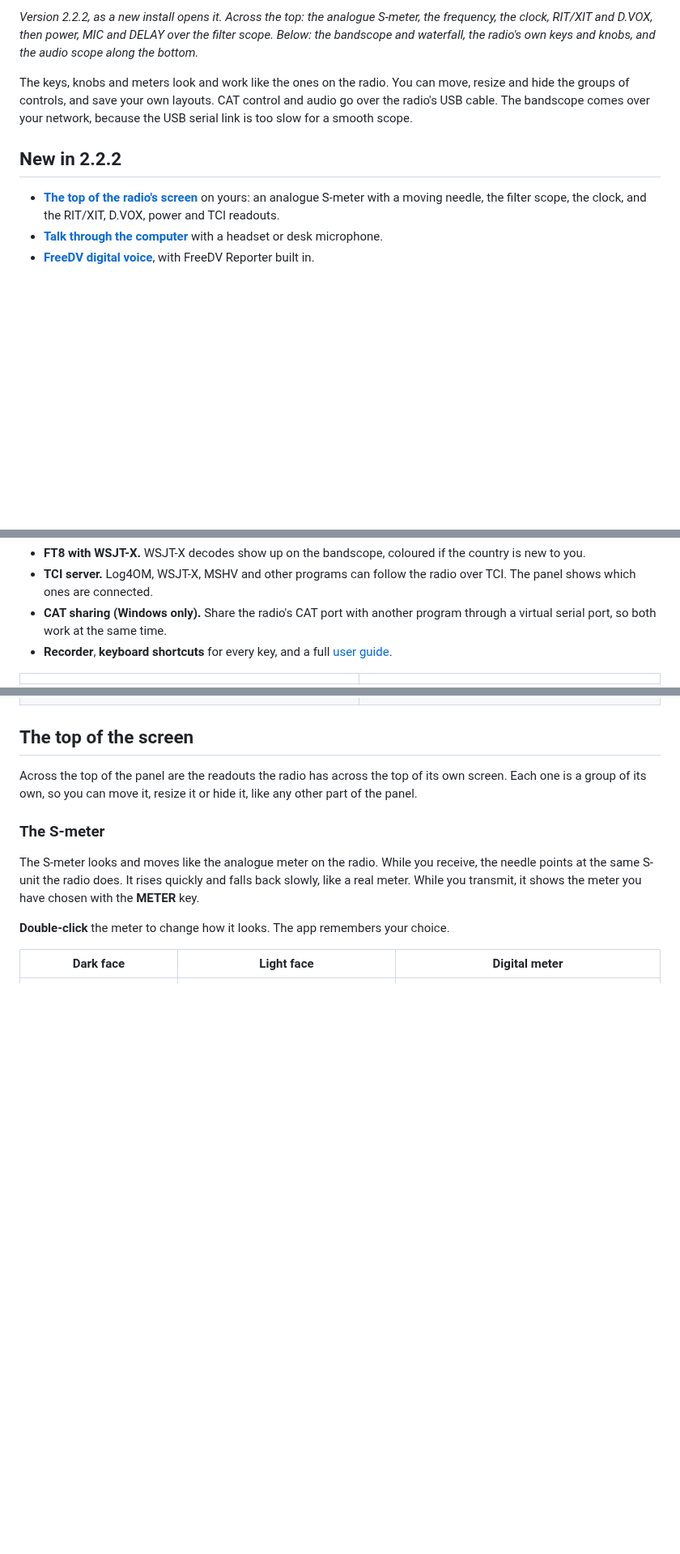
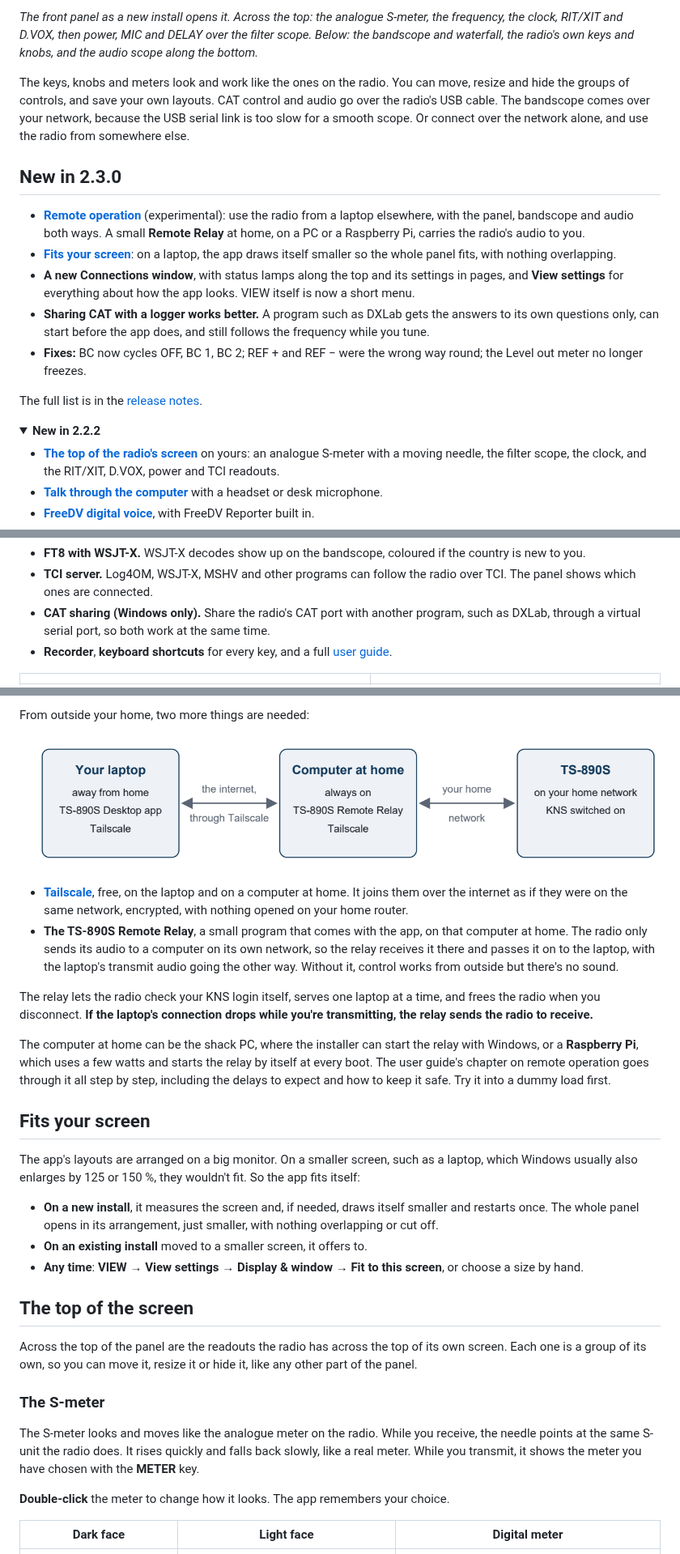
Before and after one commit to lmacc/Kenwood-TS-890-Client-TCI-Server-v2, a Markdown page: README.md, 3 parts joined by grey strips. Shown at 81% size. Rendered like a GitHub page; pictures changed too: docs/images/remote-operation.png (added); folded sections open; blank space fills up the shorter version.

```diff
--- a/README.md
+++ b/README.md
@@ -16,5 +16,5 @@ server built in.**
 
-*Version 2.2.2, as a new install opens it. Across the top: the analogue
+*The front panel as a new install opens it. Across the top: the analogue
 S-meter, the frequency, the clock, RIT/XIT and D.VOX, then power, MIC and
 DELAY over the filter scope. Below: the bandscope and waterfall, the
 radio's own keys and knobs, and the audio scope along the bottom.*
@@ -23,9 +23,31 @@ The keys, knobs and meters look and work like the ones on the radio. You
 can move, resize and hide the groups of controls, and save your own
 layouts. CAT control and audio go over the radio's USB cable. The bandscope
 comes over your network, because the USB serial link is too slow for a
-smooth scope.
+smooth scope. Or connect over the network alone, and use the radio from
+somewhere else.
 
-## New in 2.2.2
+## New in 2.3.0
+
+- **[Remote operation](#remote-operation-experimental)** (experimental):
+  use the radio from a laptop elsewhere, with the panel, bandscope and
+  audio both ways. A small **Remote Relay** at home, on a PC or a
+  Raspberry Pi, carries the radio's audio to you.
+- **[Fits your screen](#fits-your-screen)**: on a laptop, the app draws
+  itself smaller so the whole panel fits, with nothing overlapping.
+- **A new Connections window**, with status lamps along the top and its
+  settings in pages, and **View settings** for everything about how the
+  app looks. VIEW itself is now a short menu.
+- **Sharing CAT with a logger works better.** A program such as DXLab gets
+  the answers to its own questions only, can start before the app does,
+  and still follows the frequency while you tune.
+- **Fixes:** BC now cycles OFF, BC 1, BC 2; REF + and REF − were the wrong
+  way round; the Level out meter no longer freezes.
+
+The full list is in the
+[release notes](https://github.com/lmacc/Kenwood-TS-890-Client-TCI-Server-v2/releases/latest).
+
+<details>
+<summary><b>New in 2.2.2</b></summary>
 
 - **[The top of the radio's screen](#the-top-of-the-screen)** on yours: an
   analogue S-meter with a moving needle, the filter scope, the clock, and
@@ -75,7 +100,8 @@ The full list is in the
 - **TCI server.** Log4OM, WSJT-X, MSHV and other programs can follow the
   radio over TCI. The panel shows which ones are connected.
 - **CAT sharing (Windows only).** Share the radio's CAT port with another
-  program through a virtual serial port, so both work at the same time.
+  program, such as DXLab, through a virtual serial port, so both work at
+  the same time.
 - **Recorder**, **keyboard shortcuts** for every key, and a full
   [user guide](#the-user-guide).
 
@@ -88,3 +125,38 @@ The full list is in the
+From outside your home, two more things are needed:
+
+![How remote operation fits together](docs/images/remote-operation.png)
+
+- **[Tailscale](https://tailscale.com)**, free, on the laptop and on a
+  computer at home. It joins them over the internet as if they were on the
+  same network, encrypted, with nothing opened on your home router.
+- **The TS-890S Remote Relay**, a small program that comes with the app, on
+  that computer at home. The radio only sends its audio to a computer on its
+  own network, so the relay receives it there and passes it on to the
+  laptop, with the laptop's transmit audio going the other way. Without it,
+  control works from outside but there's no sound.
+
+The relay lets the radio check your KNS login itself, serves one laptop at a
+time, and frees the radio when you disconnect. **If the laptop's connection
+drops while you're transmitting, the relay sends the radio to receive.**
+
+The computer at home can be the shack PC, where the installer can start the
+relay with Windows, or a **Raspberry Pi**, which uses a few watts and starts
+the relay by itself at every boot. The user guide's chapter on remote
+operation goes through it all step by step, including the delays to expect
+and how to keep it safe. Try it into a dummy load first.
+
+## Fits your screen
+
+The app's layouts are arranged on a big monitor. On a smaller screen, such
+as a laptop, which Windows usually also enlarges by 125 or 150 %, they
+wouldn't fit. So the app fits itself:
+
+- **On a new install**, it measures the screen and, if needed, draws itself
+  smaller and restarts once. The whole panel opens in its arrangement, just
+  smaller, with nothing overlapping or cut off.
+- **On an existing install** moved to a smaller screen, it offers to.
+- **Any time**: **VIEW → View settings → Display & window → Fit to this
+  screen**, or choose a size by hand.
 
 ## The top of the screen
 
```
Also changed, not shown: other parts of README.md (+64 -13 lines), docs/images/connections-microphone.png (deleted), docs/images/connections-v2.3.png (added), docs/images/view-settings.png (added).
